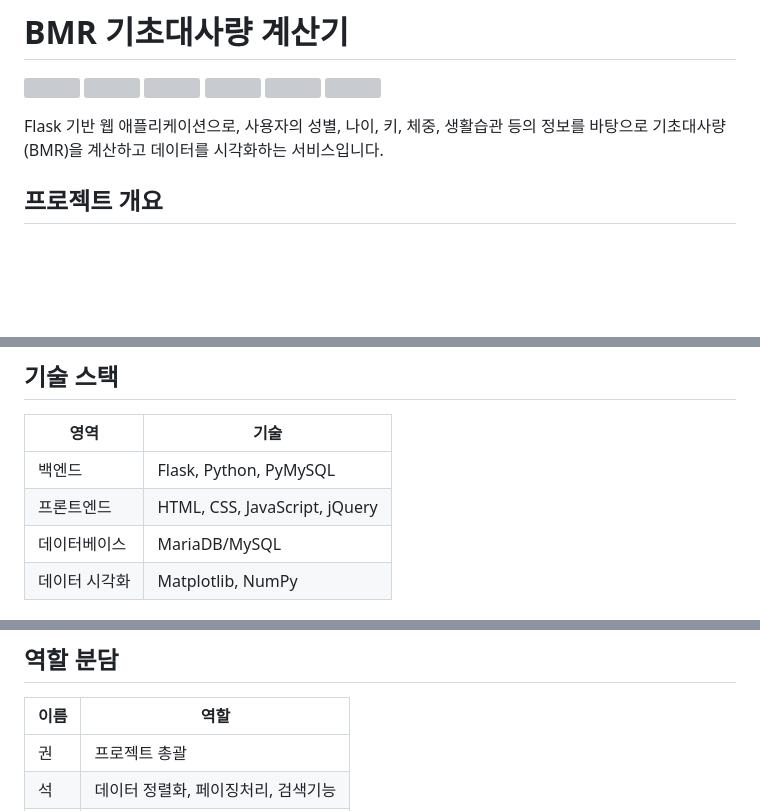
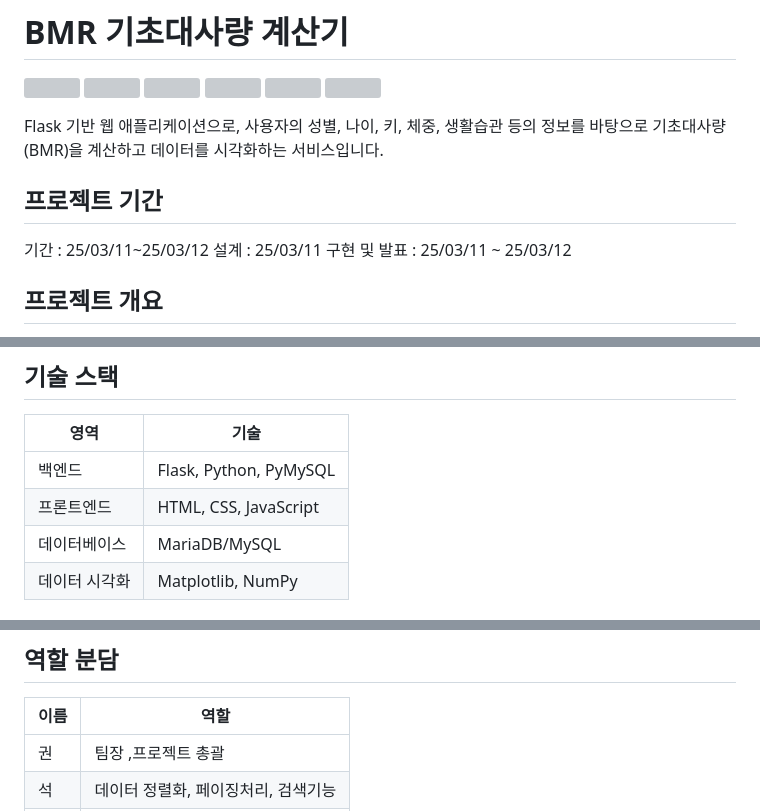
Before and after one commit to songyiseok/BMR_Calculator, a Markdown page: README.md, 3 parts joined by grey strips. GitHub-like rendering; blank space fills up the shorter version; grey boxes are pictures that could not be loaded.

```diff
--- a/README.md
+++ b/README.md
@@ -10,6 +10,11 @@
 </p>
 
 Flask 기반 웹 애플리케이션으로, 사용자의 성별, 나이, 키, 체중, 생활습관 등의 정보를 바탕으로 기초대사량(BMR)을 계산하고 데이터를 시각화하는 서비스입니다.
+
+## 프로젝트 기간
+기간 : 25/03/11~25/03/12
+설계 : 25/03/11
+구현 및 발표 : 25/03/11 ~ 25/03/12
 
 ## 프로젝트 개요
 
@@ -28,7 +33,7 @@ Flask 기반 웹 애플리케이션으로, 사용자의 성별, 나이, 키, 체
 | 영역 | 기술 |
 |------|------|
 | 백엔드 | Flask, Python, PyMySQL |
-| 프론트엔드 | HTML, CSS, JavaScript, jQuery |
+| 프론트엔드 | HTML, CSS, JavaScript |
 | 데이터베이스 | MariaDB/MySQL |
 | 데이터 시각화 | Matplotlib, NumPy |
 
@@ -72,5 +77,5 @@ BMR(Basal Metabolic Rate, 기초대사량)은 다음 공식을 사용하여 계
 
 | 이름 | 역할 |
 |------|------|
-| 권 | 프로젝트 총괄 |
+| 권 | 팀장 ,프로젝트 총괄 |
 | 석 | 데이터 정렬화, 페이징처리, 검색기능 |
```
Also changed, not shown: other parts of README.md (+43 -5 lines).
